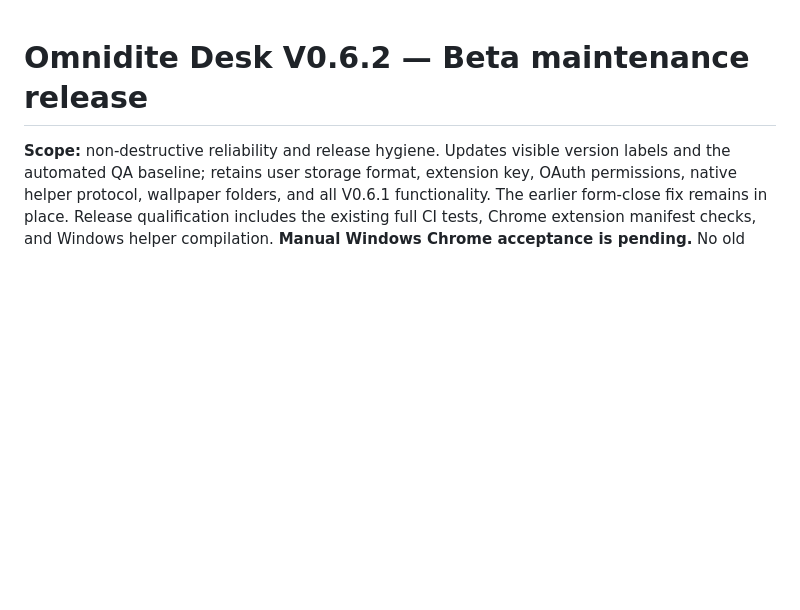
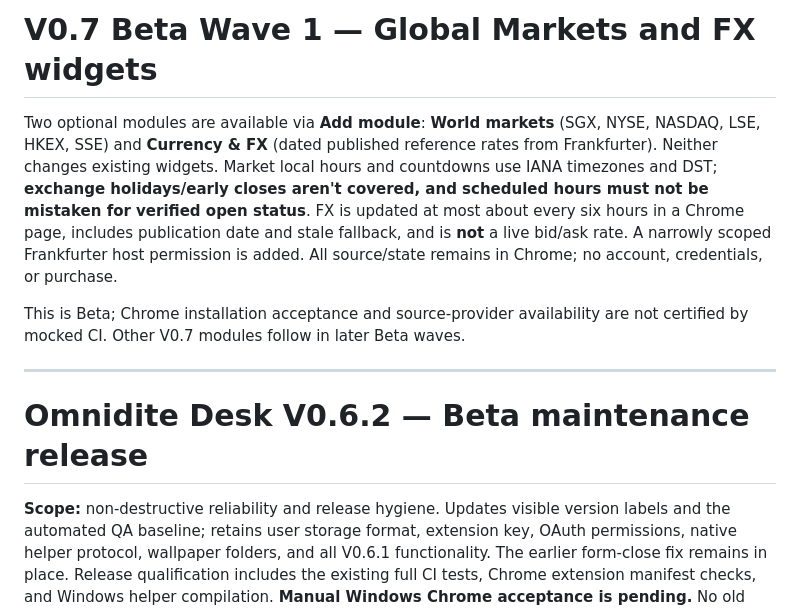
Before and after one commit to BULLS192/Omnidite-Desk, a Markdown page: README.md, the part around the change. Rendered like a GitHub page; blank space fills up the shorter version.

Commit message:
feat(v0.7): wire market and FX widgets, explicit reference API host and CI

```diff
--- a/README.md
+++ b/README.md
@@ -1,3 +1,11 @@
+# V0.7 Beta Wave 1 — Global Markets and FX widgets
+
+Two optional modules are available via **Add module**: **World markets** (SGX, NYSE, NASDAQ, LSE, HKEX, SSE) and **Currency & FX** (dated published reference rates from Frankfurter). Neither changes existing widgets. Market local hours and countdowns use IANA timezones and DST; **exchange holidays/early closes aren't covered, and scheduled hours must not be mistaken for verified open status**. FX is updated at most about every six hours in a Chrome page, includes publication date and stale fallback, and is **not** a live bid/ask rate. A narrowly scoped Frankfurter host permission is added. All source/state remains in Chrome; no account, credentials, or purchase.
+
+This is Beta; Chrome installation acceptance and source-provider availability are not certified by mocked CI. Other V0.7 modules follow in later Beta waves.
+
+---
+
 # Omnidite Desk V0.6.2 — Beta maintenance release
 
 **Scope:** non-destructive reliability and release hygiene. Updates visible version labels and the automated QA baseline; retains user storage format, extension key, OAuth permissions, native helper protocol, wallpaper folders, and all V0.6.1 functionality. The earlier form-close fix remains in place. Release qualification includes the existing full CI tests, Chrome extension manifest checks, and Windows helper compilation. **Manual Windows Chrome acceptance is pending.** No old feature branches were merged or deleted.
```
